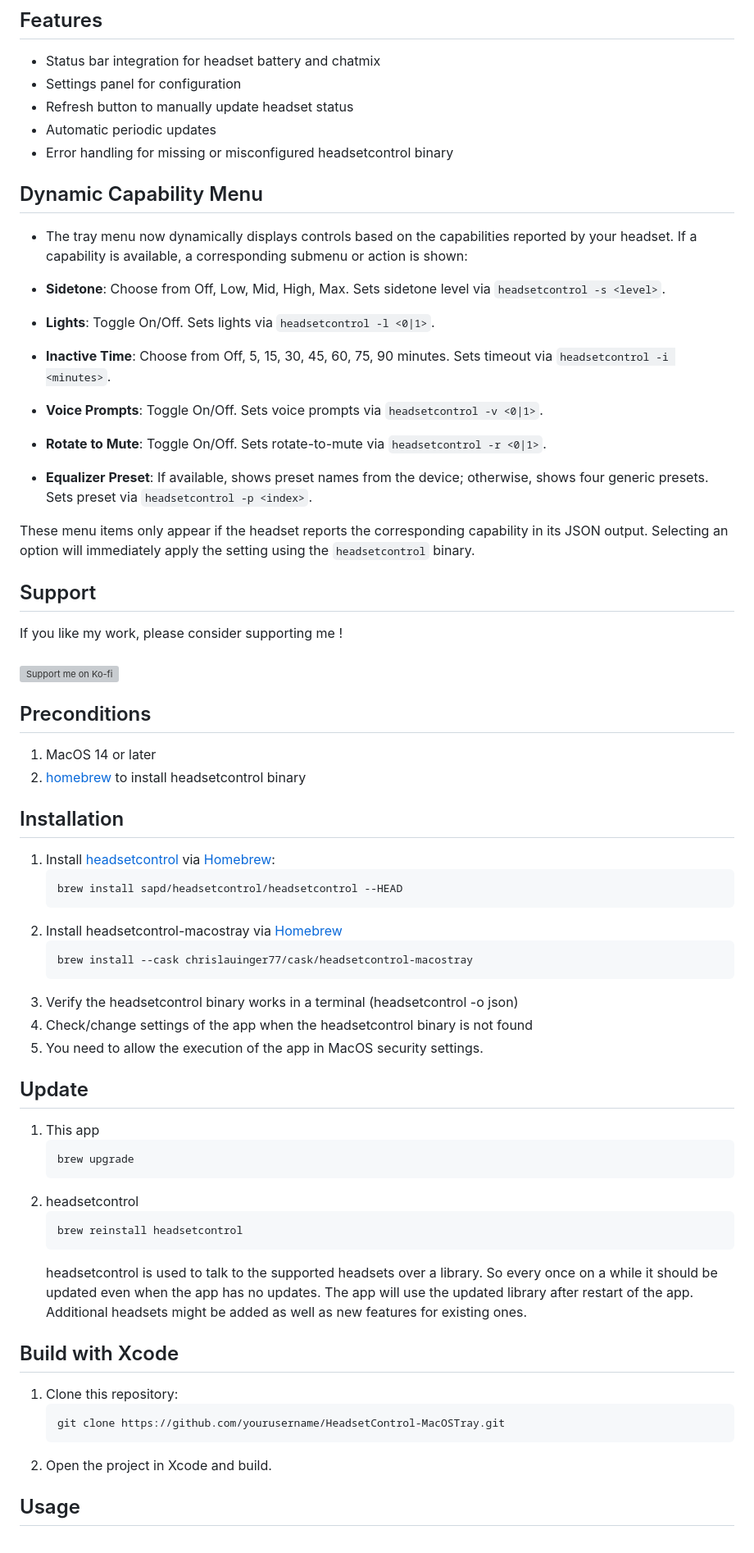
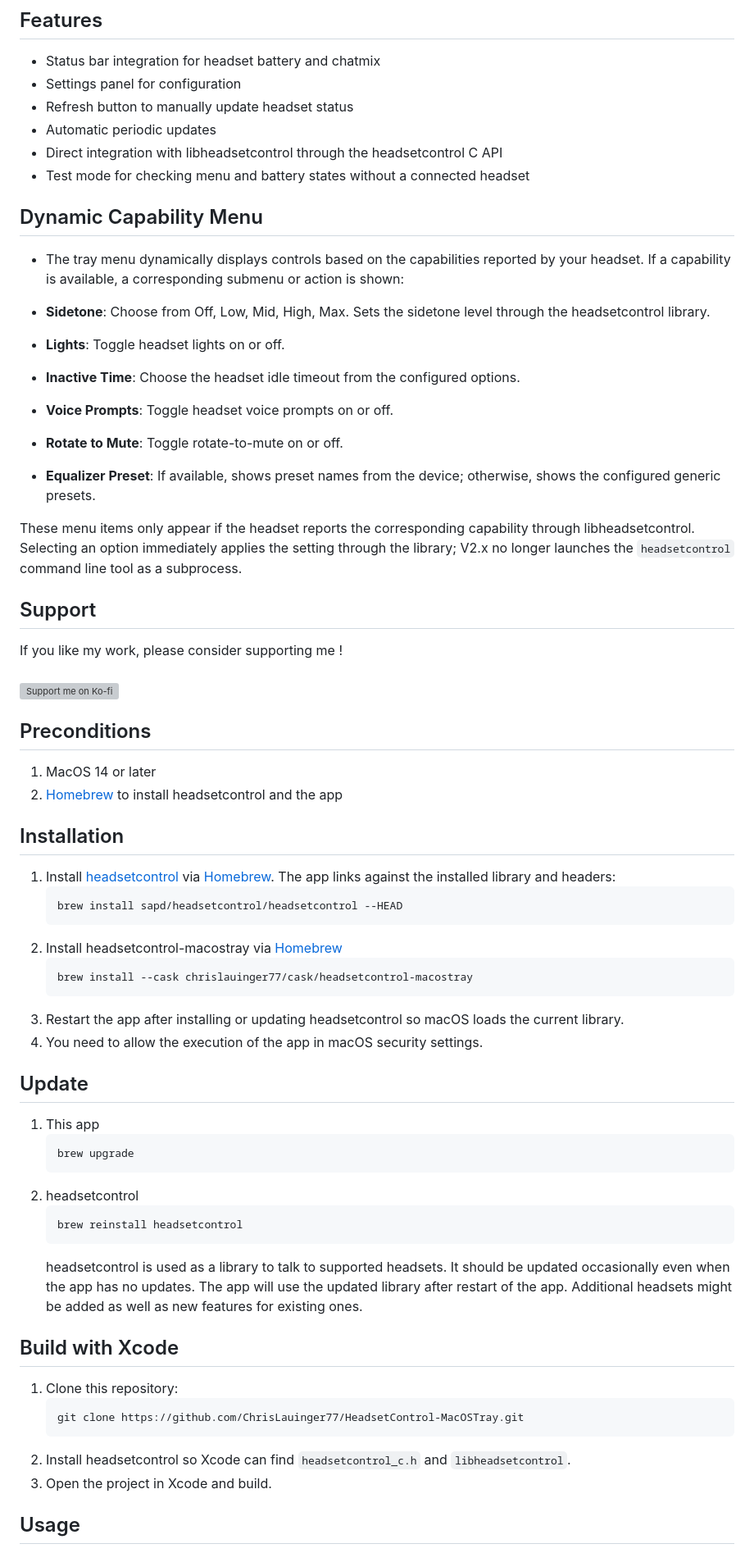
Before and after one commit to ChrisLauinger77/HeadsetControl-MacOSTray, a Markdown page: README.md, the part around one of its changes. Shown at 82% size. Rendered like a GitHub page; grey boxes are pictures that could not be loaded.

Commit message:
Update README for direct libheadsetcontrol integration
The documentation is updated to reflect the application's shift to direct integration with the `headsetcontrol` C API. This includes revised explanations for installation, usage, troubleshooting, dynamic capability menus, and new settings options, clarifying that the app no longer launches the command-line tool as a subprocess.

````diff
--- a/README.md
+++ b/README.md
@@ -33,20 +33,21 @@ Settings
 - Settings panel for configuration
 - Refresh button to manually update headset status
 - Automatic periodic updates
-- Error handling for missing or misconfigured headsetcontrol binary
+- Direct integration with libheadsetcontrol through the headsetcontrol C API
+- Test mode for checking menu and battery states without a connected headset
 
 ## Dynamic Capability Menu
 
-- The tray menu now dynamically displays controls based on the capabilities reported by your headset. If a capability is available, a corresponding submenu or action is shown:
+- The tray menu dynamically displays controls based on the capabilities reported by your headset. If a capability is available, a corresponding submenu or action is shown:
 
-- **Sidetone**: Choose from Off, Low, Mid, High, Max. Sets sidetone level via `headsetcontrol -s <level>`.
-- **Lights**: Toggle On/Off. Sets lights via `headsetcontrol -l <0|1>`.
-- **Inactive Time**: Choose from Off, 5, 15, 30, 45, 60, 75, 90 minutes. Sets timeout via `headsetcontrol -i <minutes>`.
-- **Voice Prompts**: Toggle On/Off. Sets voice prompts via `headsetcontrol -v <0|1>`.
-- **Rotate to Mute**: Toggle On/Off. Sets rotate-to-mute via `headsetcontrol -r <0|1>`.
-- **Equalizer Preset**: If available, shows preset names from the device; otherwise, shows four generic presets. Sets preset via `headsetcontrol -p <index>`.
+- **Sidetone**: Choose from Off, Low, Mid, High, Max. Sets the sidetone level through the headsetcontrol library.
+- **Lights**: Toggle headset lights on or off.
+- **Inactive Time**: Choose the headset idle timeout from the configured options.
+- **Voice Prompts**: Toggle headset voice prompts on or off.
+- **Rotate to Mute**: Toggle rotate-to-mute on or off.
+- **Equalizer Preset**: If available, shows preset names from the device; otherwise, shows the configured generic presets.
 
-These menu items only appear if the headset reports the corresponding capability in its JSON output. Selecting an option will immediately apply the setting using the `headsetcontrol` binary.
+These menu items only appear if the headset reports the corresponding capability through libheadsetcontrol. Selecting an option immediately applies the setting through the library; V2.x no longer launches the `headsetcontrol` command line tool as a subprocess.
 
 ## Support
 
@@ -58,11 +59,11 @@ If you like my work, please consider supporting me ! <br><br>
 ## Preconditions
 
 1. MacOS 14 or later
-2. [homebrew](https://brew.sh/) to install headsetcontrol binary
+2. [Homebrew](https://brew.sh/) to install headsetcontrol and the app
 
 ## Installation
 
-1. Install [headsetcontrol](https://github.com/Sapd/HeadsetControl) via [Homebrew](https://brew.sh/):
+1. Install [headsetcontrol](https://github.com/Sapd/HeadsetControl) via [Homebrew](https://brew.sh/). The app links against the installed library and headers:
    ```sh
    brew install sapd/headsetcontrol/headsetcontrol --HEAD
    ```
@@ -70,9 +71,8 @@ If you like my work, please consider supporting me ! <br><br>
    ```sh
    brew install --cask chrislauinger77/cask/headsetcontrol-macostray
    ```
-3. Verify the headsetcontrol binary works in a terminal (headsetcontrol -o json)
-4. Check/change settings of the app when the headsetcontrol binary is not found
-5. You need to allow the execution of the app in MacOS security settings.
+3. Restart the app after installing or updating headsetcontrol so macOS loads the current library.
+4. You need to allow the execution of the app in macOS security settings.
 
 ## Update
 
@@ -84,15 +84,16 @@ If you like my work, please consider supporting me ! <br><br>
    ```sh
    brew reinstall headsetcontrol
    ```
-   headsetcontrol is used to talk to the supported headsets over a library. So every once on a while it should be updated even when the app has no updates. The app will use the updated library after restart of the app. Additional headsets might be added as well as new features for existing ones.
+   headsetcontrol is used as a library to talk to supported headsets. It should be updated occasionally even when the app has no updates. The app will use the updated library after restart of the app. Additional headsets might be added as well as new features for existing ones.
 
 ## Build with Xcode
 
 1. Clone this repository:
    ```sh
-   git clone https://github.com/yourusername/HeadsetControl-MacOSTray.git
+   git clone https://github.com/ChrisLauinger77/HeadsetControl-MacOSTray.git
    ```
-2. Open the project in Xcode and build.
+2. Install headsetcontrol so Xcode can find `headsetcontrol_c.h` and `libheadsetcontrol`.
+3. Open the project in Xcode and build.
 
 ## Usage
 
````
Also changed, not shown: other parts of README.md (+4 -4 lines).
